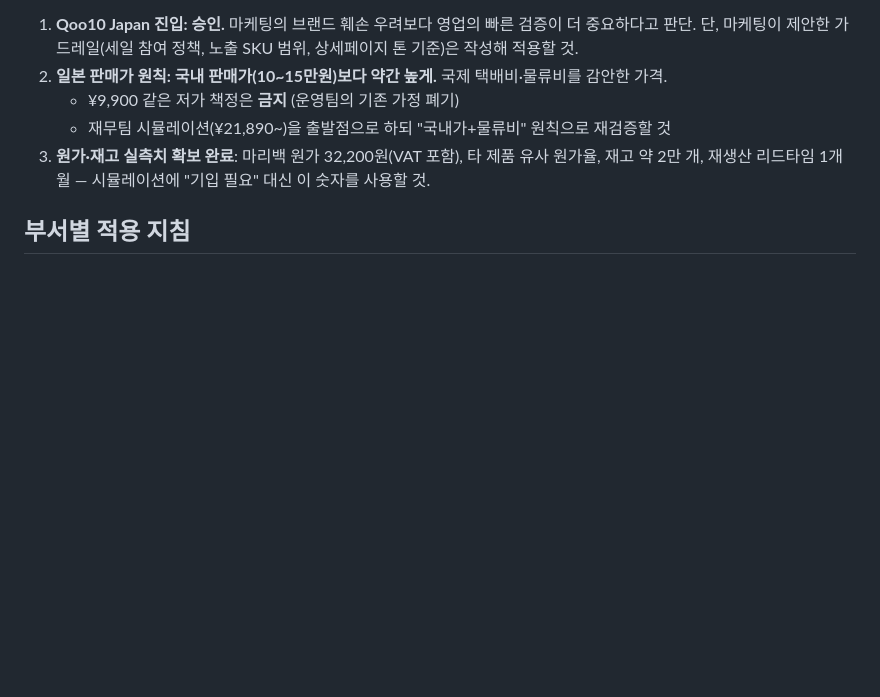
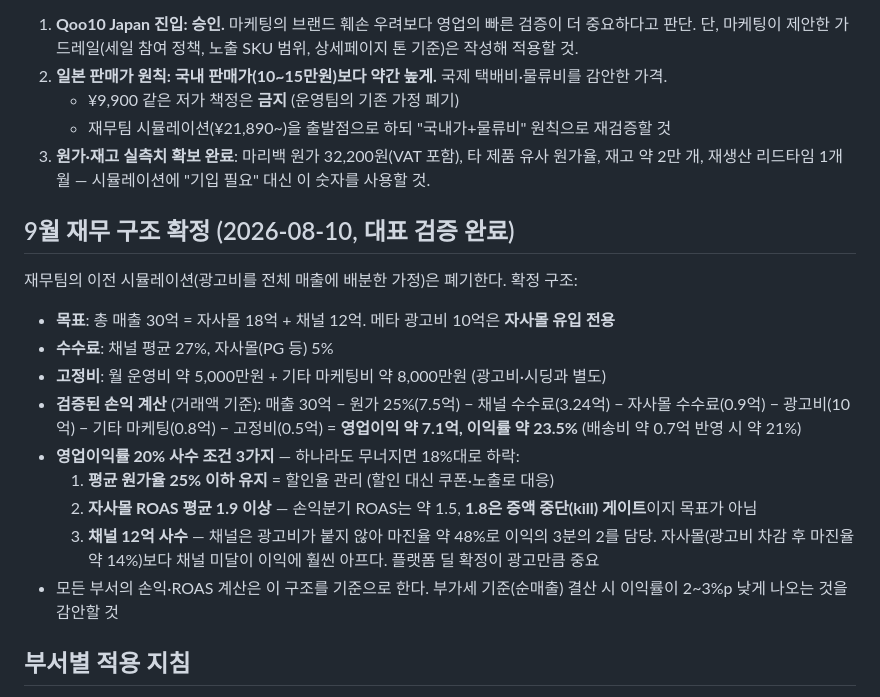
Before and after one commit to ronkim01/ideal-guide, a Markdown page: company/strategy.md, the part around the change. GitHub-like rendering; blank space fills up the shorter version.

```diff
--- a/company/strategy.md
+++ b/company/strategy.md
@@ -47,6 +47,21 @@
 3. **원가·재고 실측치 확보 완료**: 마리백 원가 32,200원(VAT 포함), 타 제품 유사 원가율,
    재고 약 2만 개, 재생산 리드타임 1개월 — 시뮬레이션에 "기입 필요" 대신 이 숫자를 사용할 것.
 
+## 9월 재무 구조 확정 (2026-08-10, 대표 검증 완료)
+
+재무팀의 이전 시뮬레이션(광고비를 전체 매출에 배분한 가정)은 폐기한다. 확정 구조:
+
+- **목표**: 총 매출 30억 = 자사몰 18억 + 채널 12억. 메타 광고비 10억은 **자사몰 유입 전용**
+- **수수료**: 채널 평균 27%, 자사몰(PG 등) 5%
+- **고정비**: 월 운영비 약 5,000만원 + 기타 마케팅비 약 8,000만원 (광고비·시딩과 별도)
+- **검증된 손익 계산** (거래액 기준): 매출 30억 − 원가 25%(7.5억) − 채널 수수료(3.24억) − 자사몰 수수료(0.9억) − 광고비(10억) − 기타 마케팅(0.8억) − 고정비(0.5억) = **영업이익 약 7.1억, 이익률 약 23.5%** (배송비 약 0.7억 반영 시 약 21%)
+- **영업이익률 20% 사수 조건 3가지** — 하나라도 무너지면 18%대로 하락:
+  1. **평균 원가율 25% 이하 유지** = 할인율 관리 (할인 대신 쿠폰·노출로 대응)
+  2. **자사몰 ROAS 평균 1.9 이상** — 손익분기 ROAS는 약 1.5, **1.8은 증액 중단(kill) 게이트**이지 목표가 아님
+  3. **채널 12억 사수** — 채널은 광고비가 붙지 않아 마진율 약 48%로 이익의 3분의 2를 담당.
+     자사몰(광고비 차감 후 마진율 약 14%)보다 채널 미달이 이익에 훨씬 아프다. 플랫폼 딜 확정이 광고만큼 중요
+- 모든 부서의 손익·ROAS 계산은 이 구조를 기준으로 한다. 부가세 기준(순매출) 결산 시 이익률이 2~3%p 낮게 나오는 것을 감안할 것
+
 ## 부서별 적용 지침
 
 - **대표실**: 업무 배분 시 국내 트랙 비중을 높게 유지하되, 일본 검증 트랙을 완전히 멈추지 말 것
```
Also changed, not shown: company/business.md (+5 -4 lines).
